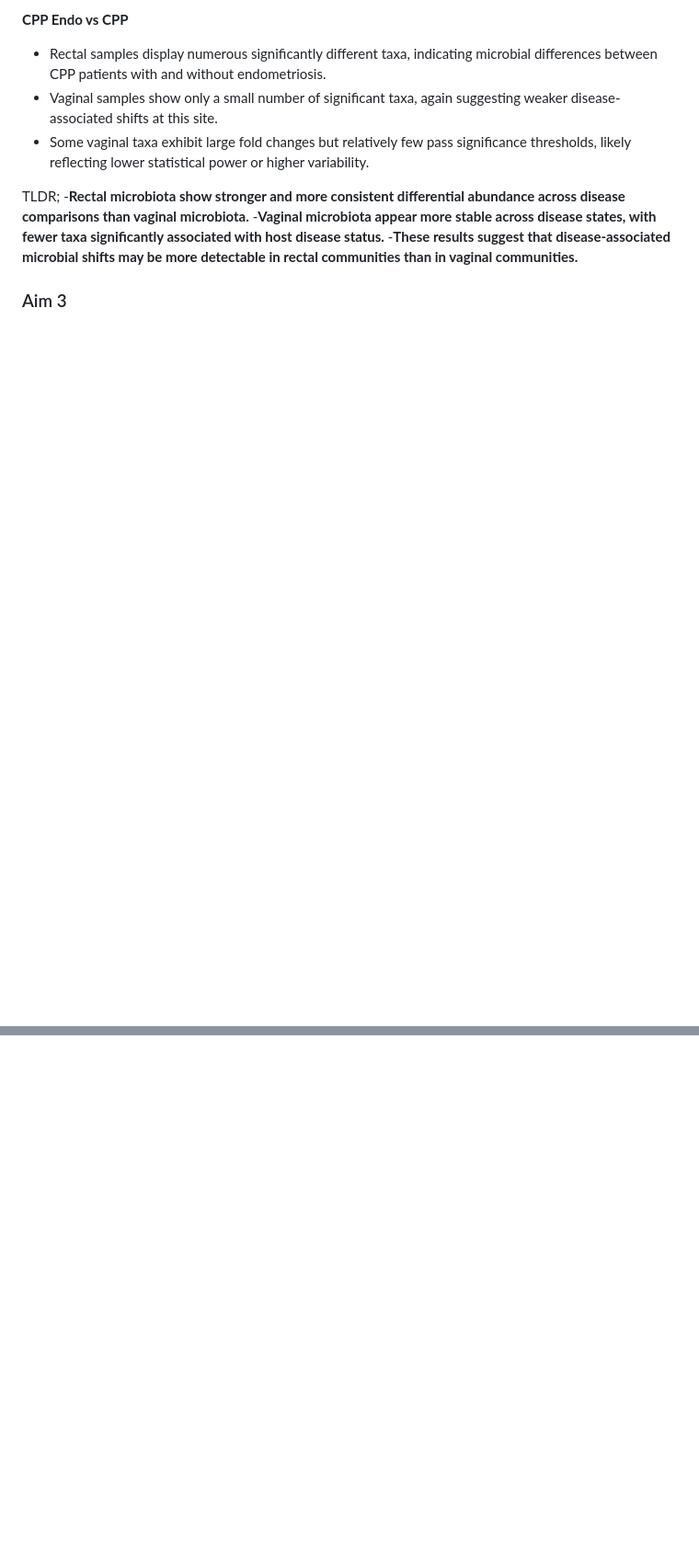
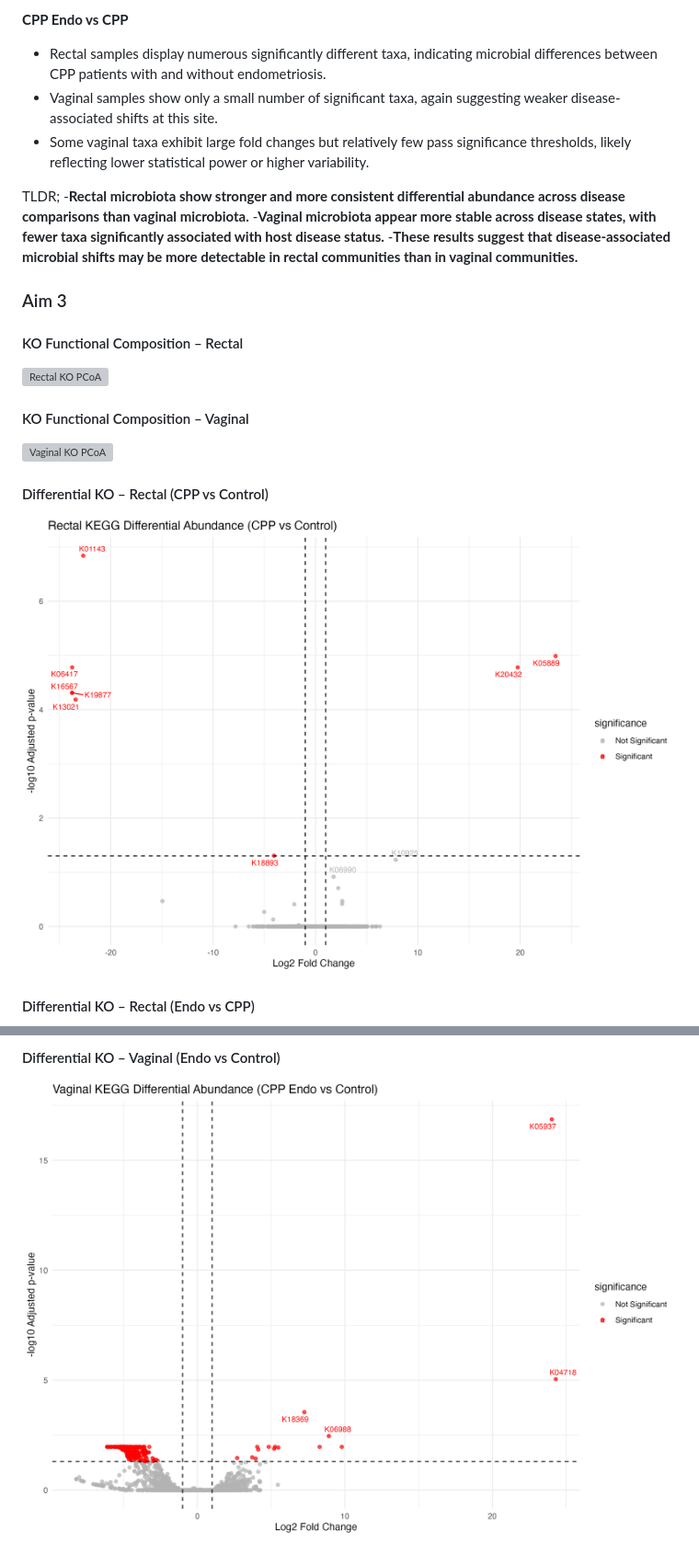
Before and after one commit to xubrianna/MICB475_25W2_Team_12, a Markdown page: meeting_minutes/meeting_7_mar_9th.md, 2 parts joined by grey strips. Shown at 92% size. Drawn GitHub-style; blank space fills up the shorter version; grey boxes are pictures that could not be loaded.

Commit message:
Revise meeting minutes for March 9th
Updated meeting minutes for March 9th, adding new plots and detailed discussions on results for Aims 1, 2, and 3.

```diff
--- a/meeting_minutes/meeting_7_mar_9th.md
+++ b/meeting_minutes/meeting_7_mar_9th.md
@@ -136,3 +136,18 @@ TLDR;
 -**These results suggest that disease-associated microbial shifts may be more detectable in rectal communities than in vaginal communities.**
 
 ### Aim 3
+
+#### KO Functional Composition – Rectal
+
+![Rectal KO PCoA](../results/aim3/KO_rectal_pcoa_ellipse.png)
+
+#### KO Functional Composition – Vaginal
+
+![Vaginal KO PCoA](../results/aim3/KO_vaginal_pcoa_ellipse.png)
+
+#### Differential KO – Rectal (CPP vs Control)
+
+![Rectal CPP vs Control Volcano](../results/aim3/rectal_CPP_vs_Control_volcano.png)
+
+#### Differential KO – Rectal (Endo vs CPP)
+
@@ -138,0 +168,3 @@ TLDR;
+#### Differential KO – Vaginal (Endo vs Control)
+
+![Vaginal Endo vs Control Volcano](../results/aim3/vaginal_Endo_vs_Control_volcano.png)
```
Also changed, not shown: other parts of meeting_minutes/meeting_7_mar_9th.md (+14 -0 lines).
